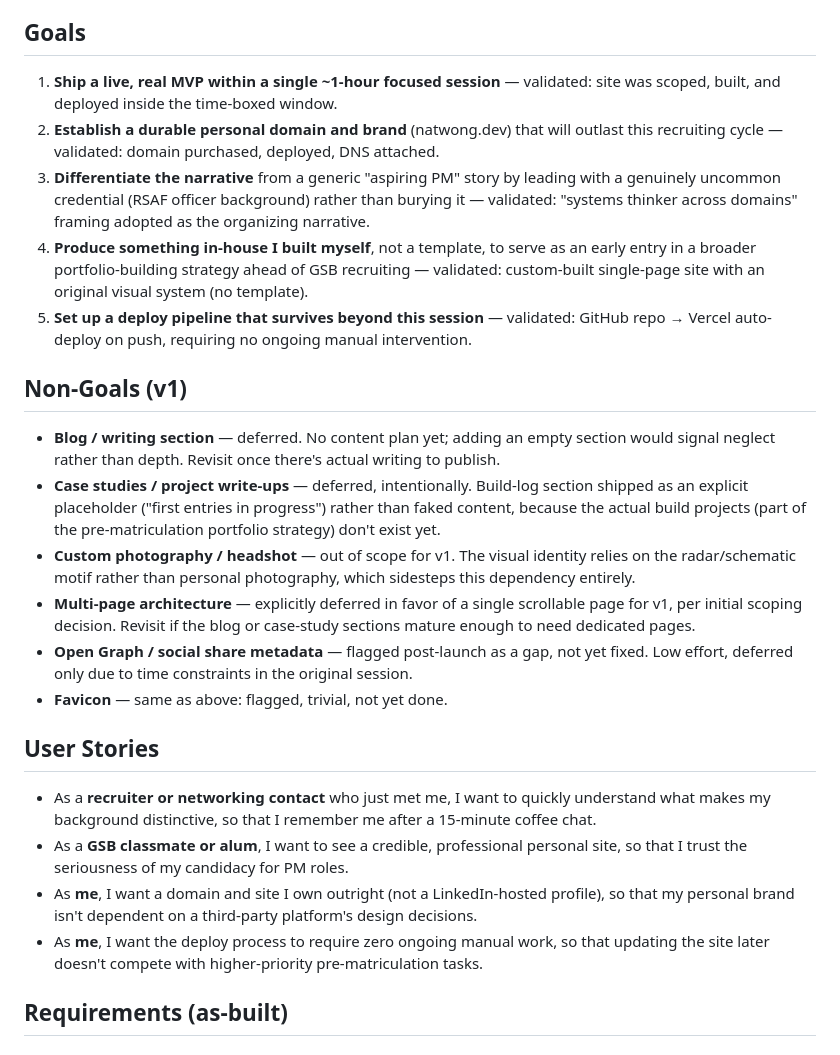
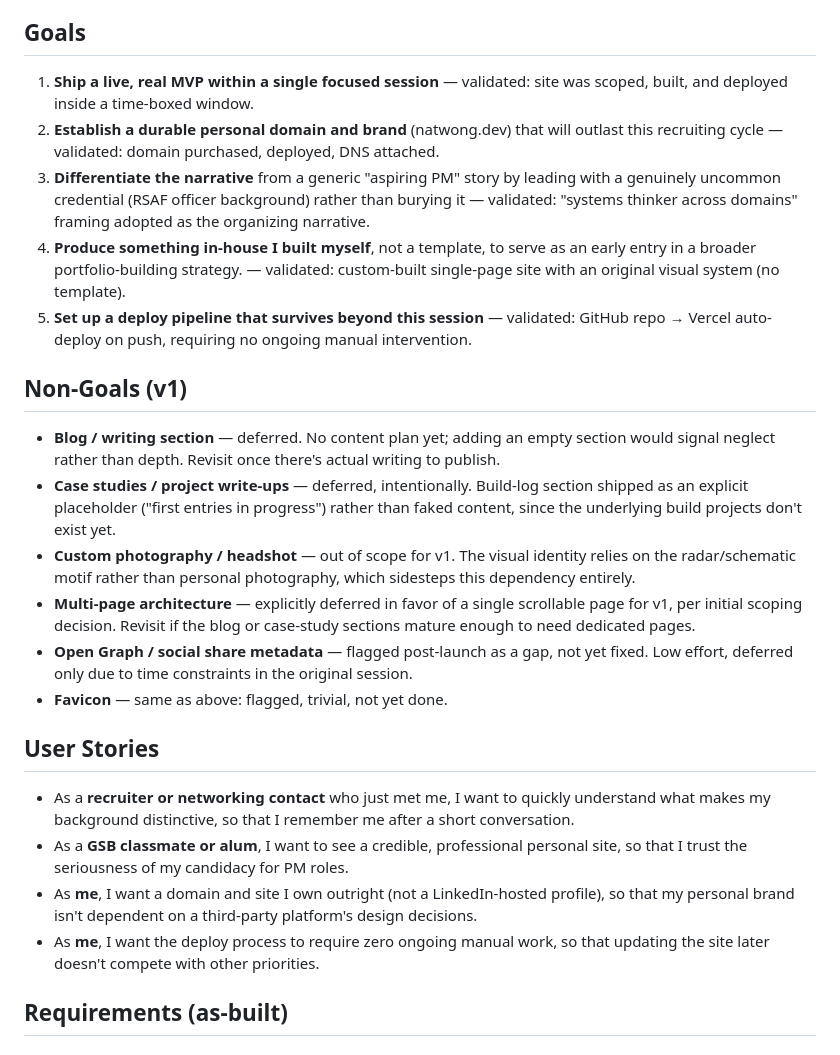
Before and after one commit to zuzivian/natwong-dev, a Markdown page: README.md, the part around one of its changes. GitHub-like rendering.

```diff
--- a/README.md
+++ b/README.md
@@ -14,16 +11,16 @@ Heading into Stanford GSB recruiting, I needed a personal portfolio site that ga
 
 ## Goals
 
-1. **Ship a live, real MVP within a single ~1-hour focused session** — validated: site was scoped, built, and deployed inside the time-boxed window.
+1. **Ship a live, real MVP within a single focused session** — validated: site was scoped, built, and deployed inside a time-boxed window.
 2. **Establish a durable personal domain and brand** (natwong.dev) that will outlast this recruiting cycle — validated: domain purchased, deployed, DNS attached.
 3. **Differentiate the narrative** from a generic "aspiring PM" story by leading with a genuinely uncommon credential (RSAF officer background) rather than burying it — validated: "systems thinker across domains" framing adopted as the organizing narrative.
-4. **Produce something in-house I built myself**, not a template, to serve as an early entry in a broader portfolio-building strategy ahead of GSB recruiting — validated: custom-built single-page site with an original visual system (no template).
+4. **Produce something in-house I built myself**, not a template, to serve as an early entry in a broader portfolio-building strategy. — validated: custom-built single-page site with an original visual system (no template).
 5. **Set up a deploy pipeline that survives beyond this session** — validated: GitHub repo → Vercel auto-deploy on push, requiring no ongoing manual intervention.
 
 ## Non-Goals (v1)
 
 - **Blog / writing section** — deferred. No content plan yet; adding an empty section would signal neglect rather than depth. Revisit once there's actual writing to publish.
-- **Case studies / project write-ups** — deferred, intentionally. Build-log section shipped as an explicit placeholder ("first entries in progress") rather than faked content, because the actual build projects (part of the pre-matriculation portfolio strategy) don't exist yet.
+- **Case studies / project write-ups** — deferred, intentionally. Build-log section shipped as an explicit placeholder ("first entries in progress") rather than faked content, since the underlying build projects don't exist yet.
 - **Custom photography / headshot** — out of scope for v1. The visual identity relies on the radar/schematic motif rather than personal photography, which sidesteps this dependency entirely.
 - **Multi-page architecture** — explicitly deferred in favor of a single scrollable page for v1, per initial scoping decision. Revisit if the blog or case-study sections mature enough to need dedicated pages.
 - **Open Graph / social share metadata** — flagged post-launch as a gap, not yet fixed. Low effort, deferred only due to time constraints in the original session.
@@ -31,10 +28,10 @@ Heading into Stanford GSB recruiting, I needed a personal portfolio site that ga
 
 ## User Stories
 
-- As a **recruiter or networking contact** who just met me, I want to quickly understand what makes my background distinctive, so that I remember me after a 15-minute coffee chat.
+- As a **recruiter or networking contact** who just met me, I want to quickly understand what makes my background distinctive, so that I remember me after a short conversation.
 - As a **GSB classmate or alum**, I want to see a credible, professional personal site, so that I trust the seriousness of my candidacy for PM roles.
 - As **me**, I want a domain and site I own outright (not a LinkedIn-hosted profile), so that my personal brand isn't dependent on a third-party platform's design decisions.
-- As **me**, I want the deploy process to require zero ongoing manual work, so that updating the site later doesn't compete with higher-priority pre-matriculation tasks.
+- As **me**, I want the deploy process to require zero ongoing manual work, so that updating the site later doesn't compete with other priorities.
 
 ## Requirements (as-built)
 
```
Also changed, not shown: other parts of README.md (+8 -11 lines).
